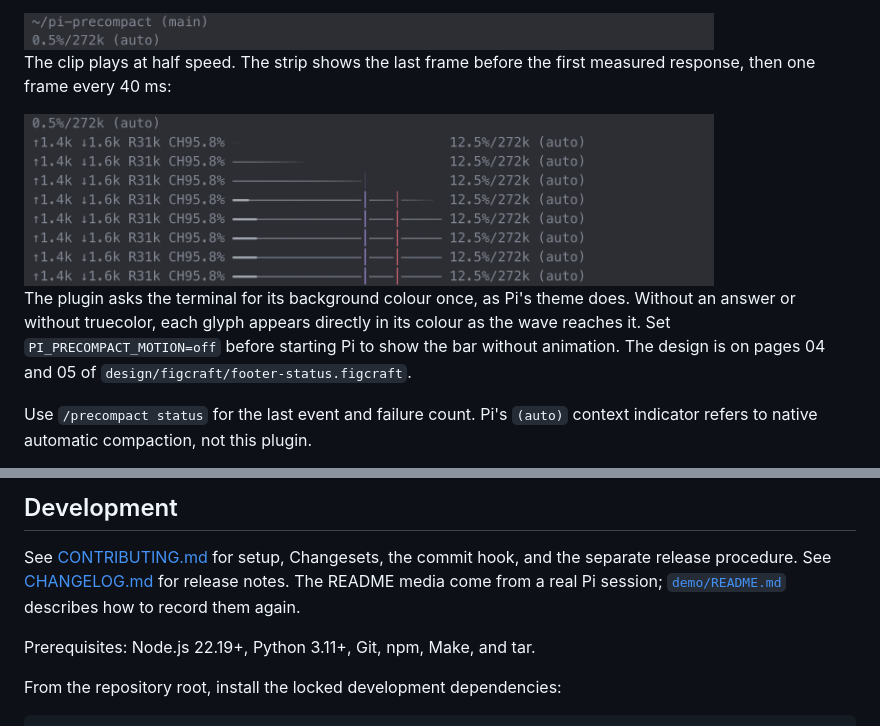
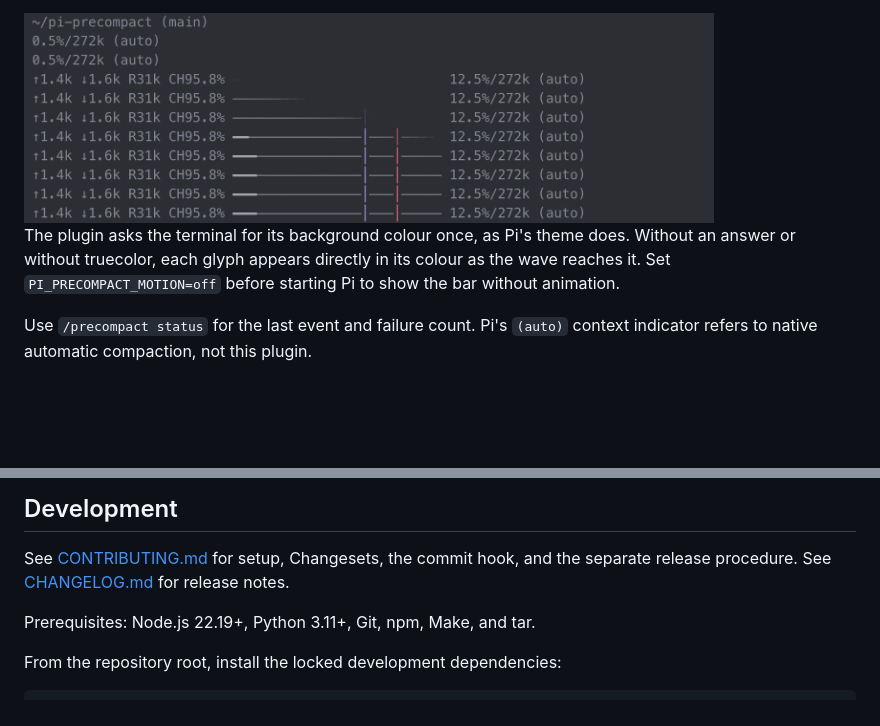
Before and after one commit to patlux/pi-precompact, a Markdown page: README.md, 2 parts joined by grey strips. GitHub-like rendering; blank space fills up the shorter version.

```diff
--- a/README.md
+++ b/README.md
@@ -108,14 +103,11 @@ With the first measured response, the bar fades in once:
 
 <img src="https://raw.githubusercontent.com/patlux/pi-precompact/main/docs/media/reveal.gif" width="690" alt="The context bar fading in after the first measured response, at half speed">
 
-The clip plays at half speed. The strip shows the last frame before the first measured response, then one frame every 40 ms:
-
 <img src="https://raw.githubusercontent.com/patlux/pi-precompact/main/docs/media/reveal-frames.png" width="690" alt="Nine frames of the fade-in: the wave fades the bar in from the left, then the marks appear and the fill grows">
 
 The plugin asks the terminal for its background colour once, as Pi's theme does.
 Without an answer or without truecolor, each glyph appears directly in its colour as the wave reaches it.
 Set `PI_PRECOMPACT_MOTION=off` before starting Pi to show the bar without animation.
-The design is on pages 04 and 05 of `design/figcraft/footer-status.figcraft`.
 
 Use `/precompact status` for the last event and failure count.
 Pi's `(auto)` context indicator refers to native automatic compaction, not this plugin.
@@ -200,7 +192,6 @@ Persistent omissions and replacements must use Pi's `context_edit` entries.
 
 See [CONTRIBUTING.md](CONTRIBUTING.md) for setup, Changesets, the commit hook, and the separate release procedure.
 See [CHANGELOG.md](CHANGELOG.md) for release notes.
-The README media come from a real Pi session; [`demo/README.md`](demo/README.md) describes how to record them again.
 
 Prerequisites: Node.js 22.19+, Python 3.11+, Git, npm, Make, and tar.
 
```
Also changed, not shown: other parts of README.md (+1 -6 lines), .changeset/20261027-114328-keep-the-readme-on-the-plugin-drop-the-notes-abo.md (added, +6 -0 lines).
